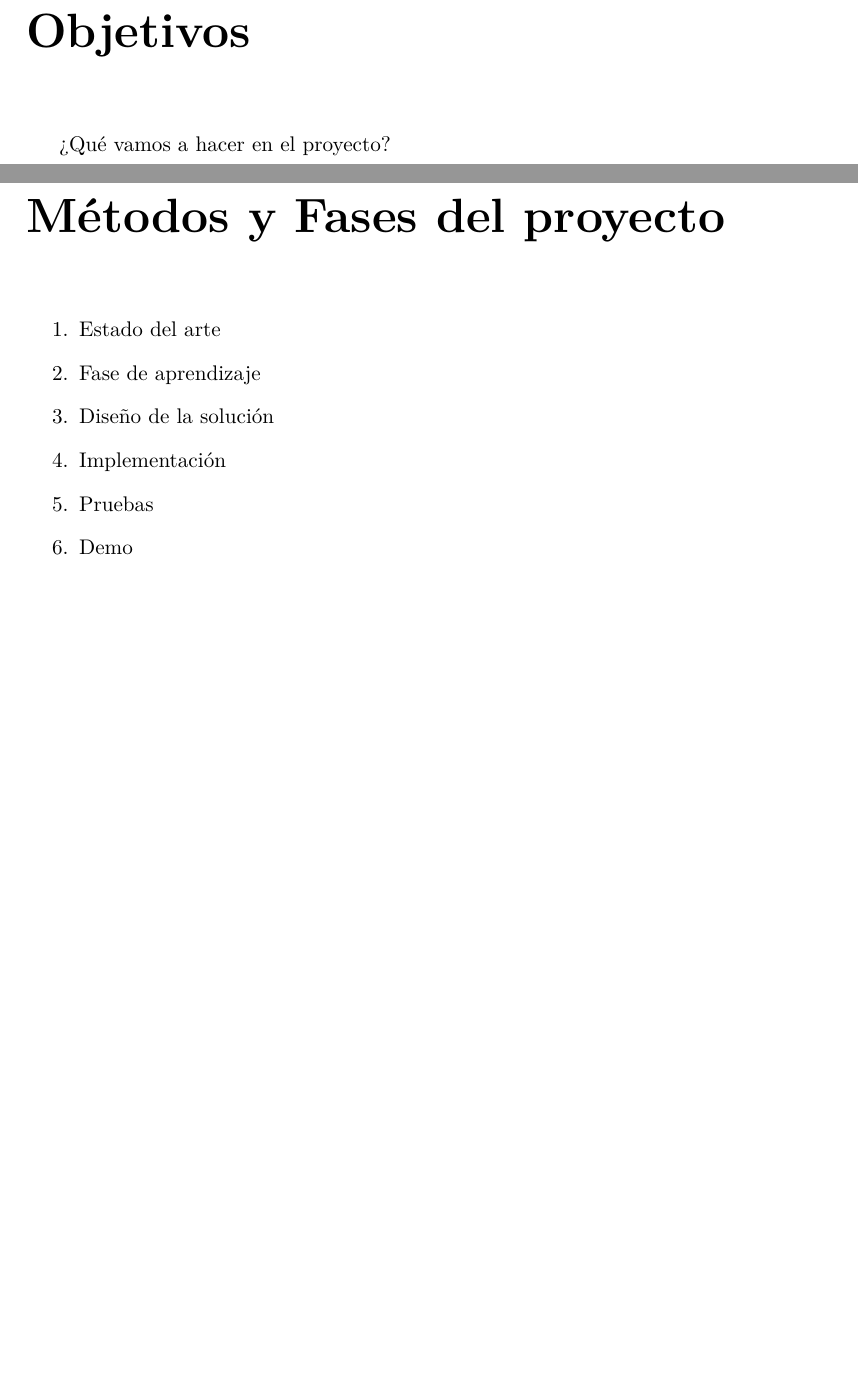
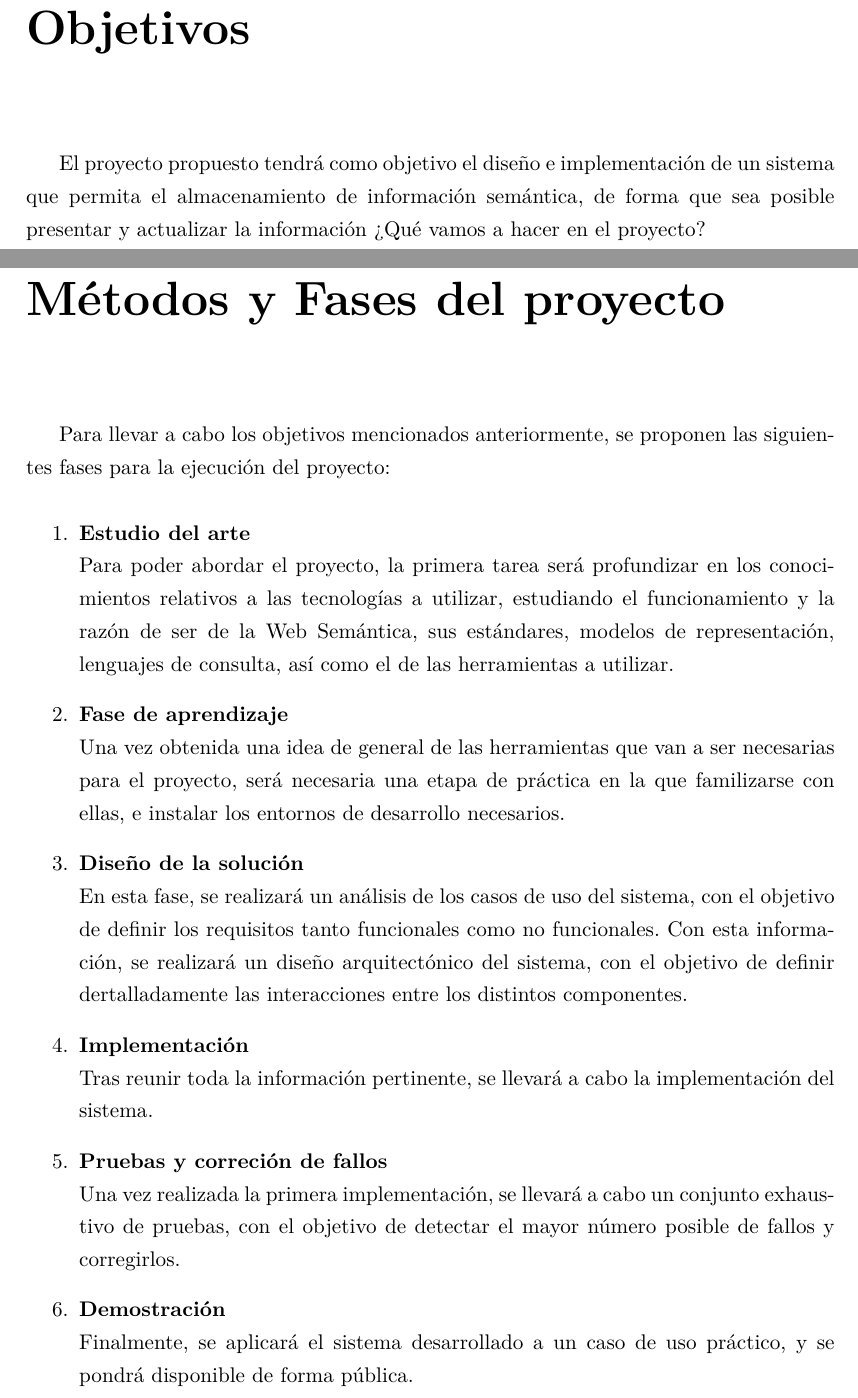
Before and after one commit to amardomingo/anteproyecto, a LaTeX document (anteproyecto.tex): two parts of pages 3 and 4 of 5 before the commit and two parts of pages 4 and 5 of 6 after it, joined at a grey line, cut so that both start at the same text, the shorter picture padded with empty space. Compiled offline with pdfLaTeX.

Commit message:
Added al chapters but the objectives one

```diff
--- a/anteproyecto.tex
+++ b/anteproyecto.tex
@@ -8,6 +8,7 @@
 \usepackage{url}
 \usepackage[spanish]{babel}
 
+\linespread{1.25}\selectfont
 \newcommand{\HRule}{\rule{\textwidth}{0.5mm}}
 \begin{document}
 \begin{titlepage}
@@ -67,16 +69,26 @@ Finalmente, existen diferentes formas de que los usuarios finales interactuen co
 Por todo esto, y dadas las grandes posibilidades de la web semántica a la hora de analizar, consultar y presentar la información, consideramos conveniente diseñar un sistema que permita almacenar dicha información, actualizandose de forma constante y dinámica, y permitiendo a los usuarios finales interactuar con ella mediante lenguaje natural, sin necesidad de complicadas interfaces.
 
 \chapter*{Objetivos}
+
+El proyecto propuesto tendrá como objetivo el diseño e implementación de un sistema que permita el almacenamiento de información semántica, de forma que sea posible presentar y actualizar la información
 ¿Qué vamos a hacer en el proyecto?
 
 \chapter*{Métodos y Fases del proyecto}
+
+Para llevar a cabo los objetivos mencionados anteriormente, se proponen las siguientes fases para la ejecución del proyecto:
 \begin{enumerate}
-  \item Estado del arte
-  \item Fase de aprendizaje
-  \item Diseño de la solución
-  \item Implementación
-  \item Pruebas
-  \item Demo
+  \item \textbf{Estudio del arte } ~\\
+  Para poder abordar el proyecto, la primera tarea será profundizar en los conocimientos relativos a las tecnologías a utilizar, estudiando el funcionamiento y la razón de ser de la Web Semántica, sus estándares, modelos de representación, lenguajes de consulta, así como el de las herramientas a utilizar.
+  \item \textbf{Fase de aprendizaje} ~\\
+  Una vez obtenida una idea de general de las herramientas que van a ser necesarias para el proyecto, será necesaria una etapa de práctica en la que familizarse con ellas, e instalar los entornos de desarrollo necesarios.
+  \item \textbf{Diseño de la solución} ~\\
+  En esta fase, se realizará un análisis de los casos de uso del sistema, con el objetivo de definir los requisitos tanto funcionales como no funcionales. Con esta información, se realizará un diseño arquitectónico del sistema, con el objetivo de definir dertalladamente las interacciones entre los distintos componentes.
+  \item \textbf{Implementación} ~\\
+  Tras reunir toda la información pertinente, se llevará a cabo la implementación del sistema.
+  \item \textbf{Pruebas y correción de fallos} ~\\
+  Una vez realizada la primera implementación, se llevará a cabo un conjunto exhaustivo de pruebas, con el objetivo de detectar el mayor número posible de fallos y corregirlos.
+  \item \textbf{Demostración } ~\\
+  Finalmente, se aplicará el sistema desarrollado a un caso de uso práctico, y se pondrá disponible de forma pública.
 \end{enumerate}
 
 \chapter*{Medios}
```
Also changed, not shown: anteproyecto.tex (3 more changed lines).
